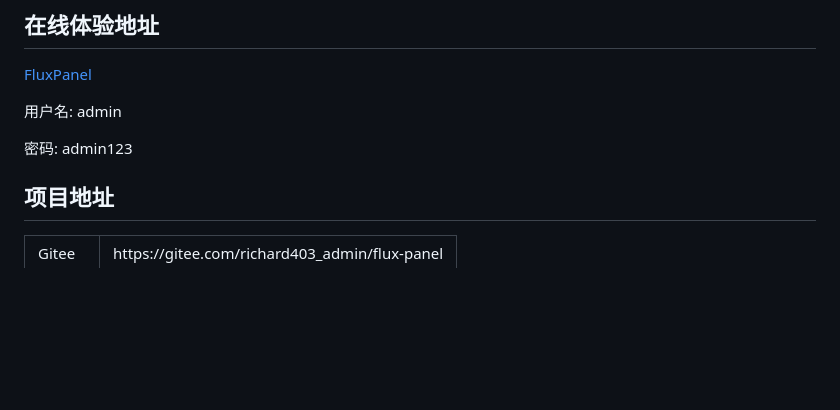
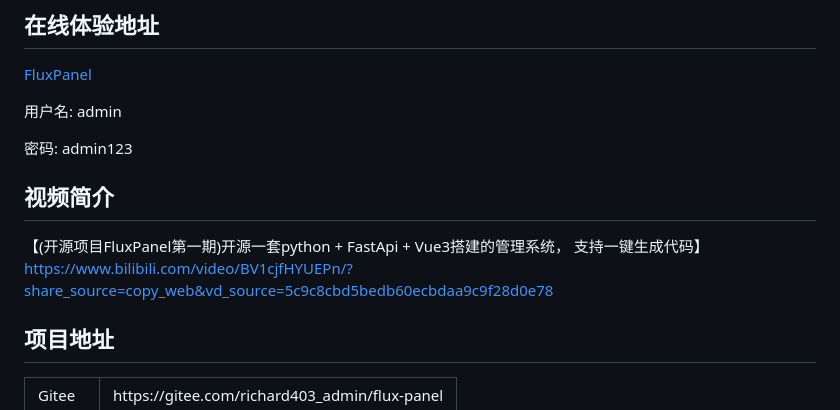
Before and after one commit to yzb1990/FluxPanel, a Markdown page: README.md, the part around the change. Drawn GitHub-style; blank space fills up the shorter version.

```diff
--- a/README.md
+++ b/README.md
@@ -31,6 +31,8 @@ FluxPanel是一套全部开源的快速开发平台，毫无保留给个人及
 密码: admin123
 
 
+## 视频简介
+【(开源项目FluxPanel第一期)开源一套python + FastApi + Vue3搭建的管理系统， 支持一键生成代码】 https://www.bilibili.com/video/BV1cjfHYUEPn/?share_source=copy_web&vd_source=5c9c8cbd5bedb60ecbdaa9c9f28d0e78
 
 ## 项目地址
 
```
